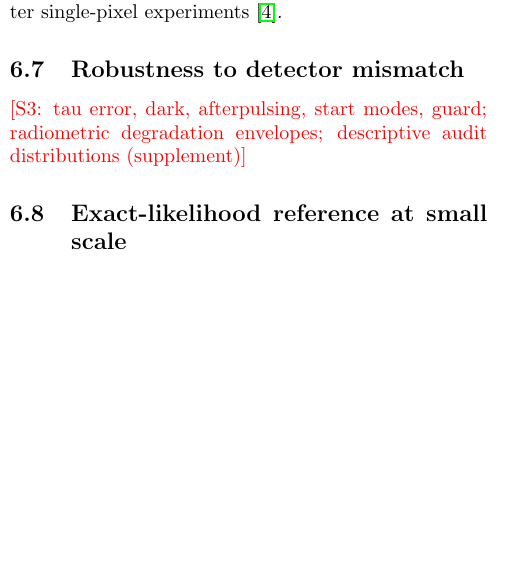
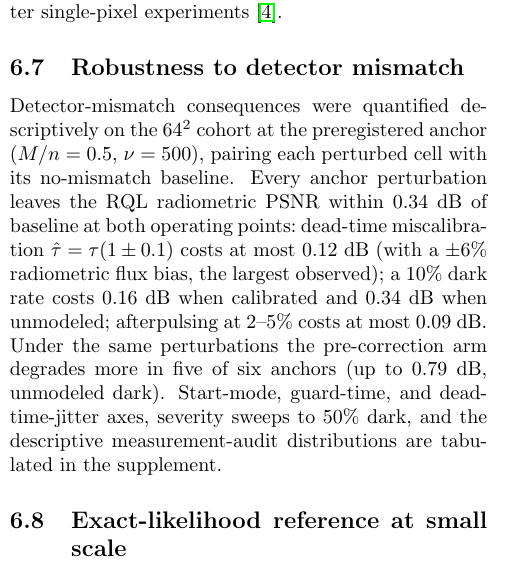
Before and after one commit to ccyyyYyzz/GI_a2, a LaTeX paper (paper/main_oe.tex): part of one column of page 5 of 8, cut so that both start at the same text, the shorter picture padded with empty space. Compiled offline with pdfLaTeX.

Commit message:
paper: S3 mismatch subsection filled (R9 anchors, descriptive)
Co-Authored-By: Claude Fable 5 <noreply@anthropic.com>

```diff
--- a/paper/main_oe.tex
+++ b/paper/main_oe.tex
@@ -488,8 +488,22 @@ comparison with single-photon underwater single-pixel experiments
 
 \subsection{Robustness to detector mismatch}
 \label{sec:mismatch}
-\SPH{S3: tau error, dark, afterpulsing, start modes, guard; radiometric
-degradation envelopes; descriptive audit distributions (supplement)}
+% Descriptive (R9: no late robustness gate). Numbers:
+% results/round63_s2_s3/S3_ANCHORS.md, paired vs the no-mismatch baseline.
+Detector-mismatch consequences were quantified descriptively on the
+$64^{2}$ cohort at the preregistered anchor ($M/n = 0.5$, $\nu = 500$),
+pairing each perturbed cell with its no-mismatch baseline. Every anchor
+perturbation leaves the RQL radiometric PSNR within $0.34$~dB of
+baseline at both operating points:\ dead-time miscalibration
+$\hat\tau = \tau(1 \pm 0.1)$ costs at most $0.12$~dB (with a
+$\pm 6\%$ radiometric flux bias, the largest observed); a $10\%$ dark
+rate costs $0.16$~dB when calibrated and $0.34$~dB when unmodeled;
+afterpulsing at $2$--$5\%$ costs at most $0.09$~dB. Under the same
+perturbations the pre-correction arm degrades more in five of six
+anchors (up to $0.79$~dB, unmodeled dark). Start-mode, guard-time, and
+dead-time-jitter axes, severity sweeps to $50\%$ dark, and the
+descriptive measurement-audit distributions are tabulated in the
+supplement.
 
 \subsection{Exact-likelihood reference at small scale}
 % Frozen S4(ii) grid (spec D2); results/round63_s4 (864 paired cells).
```
